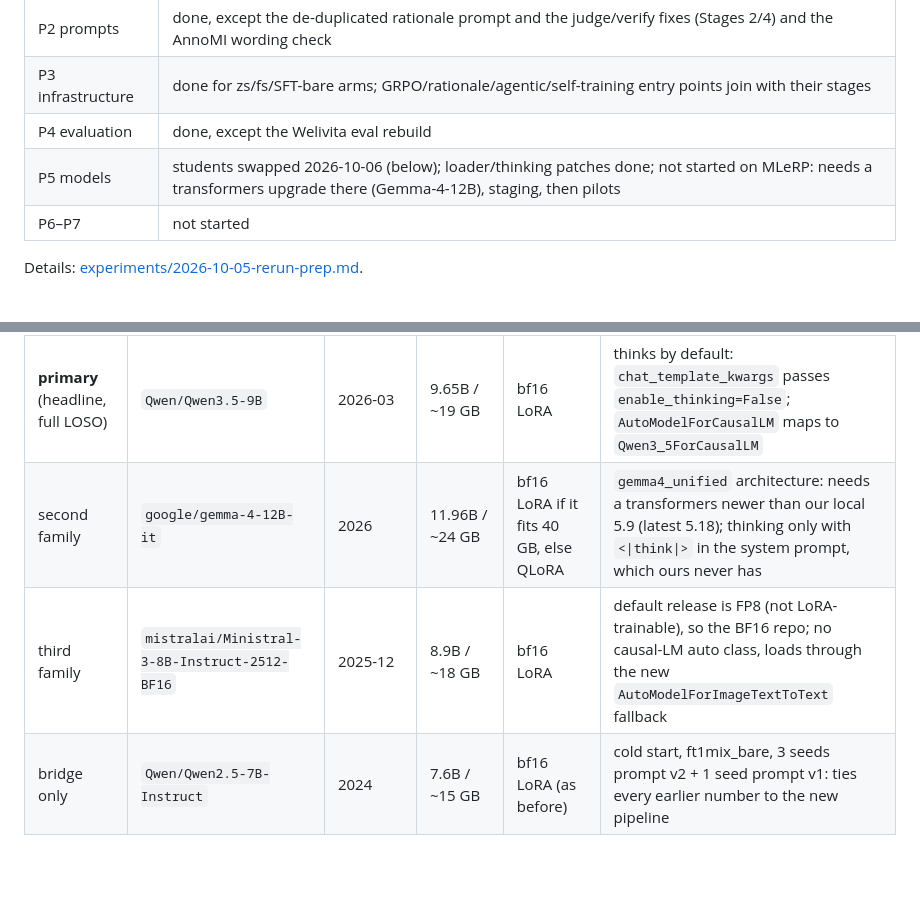
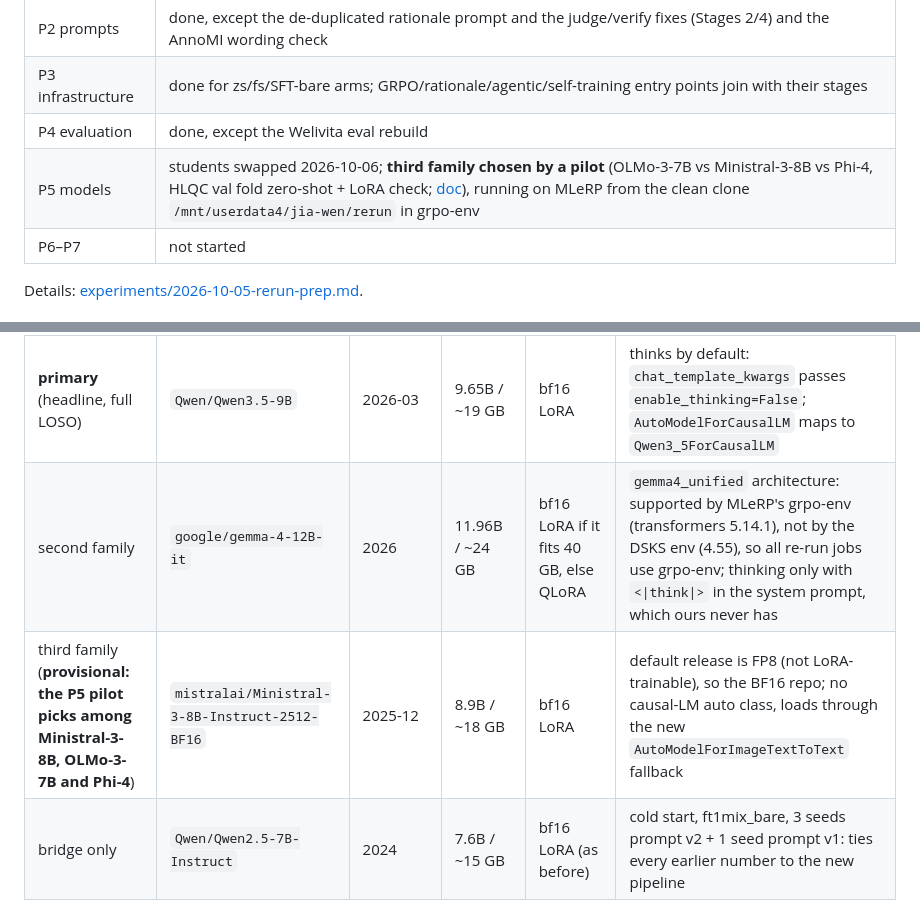
Before and after one commit to Zme874amy/Behavioral-Coding, a Markdown page: docs/RERUN_PLAN.md, 2 parts joined by grey strips. GitHub-like rendering; blank space fills up the shorter version.

Commit message:
Plan: third student chosen by the P5 pilot; re-runs use grpo-env
Co-Authored-By: Claude Opus 5.5 <noreply@anthropic.com>

```diff
--- a/docs/RERUN_PLAN.md
+++ b/docs/RERUN_PLAN.md
@@ -8,7 +8,7 @@
 | P2 prompts | done, except the de-duplicated rationale prompt and the judge/verify fixes (Stages 2/4) and the AnnoMI wording check |
 | P3 infrastructure | done for zs/fs/SFT-bare arms; GRPO/rationale/agentic/self-training entry points join with their stages |
 | P4 evaluation | done, except the Welivita eval rebuild |
-| P5 models | students swapped 2026-10-06 (below); loader/thinking patches done; not started on MLeRP: needs a transformers upgrade there (Gemma-4-12B), staging, then pilots |
+| P5 models | students swapped 2026-10-06; **third family chosen by a pilot** (OLMo-3-7B vs Ministral-3-8B vs Phi-4, HLQC val fold zero-shot + LoRA check; [doc](experiments/2026-10-06-student-pilot.md)), running on MLeRP from the clean clone `/mnt/userdata4/jia-wen/rerun` in grpo-env |
 | P6–P7 | not started |
 
 Details: [experiments/2026-10-05-rerun-prep.md](experiments/2026-10-05-rerun-prep.md).
@@ -167,8 +167,8 @@ Swapped 2026-10-06 (the 2024-era list was outdated). All three are ungated, Apac
 | Role | Student | Released | Params / bf16 on disk | Training mode (to confirm in the pilot) | Notes |
 |---|---|---|---|---|---|
 | **primary** (headline, full LOSO) | `Qwen/Qwen3.5-9B` | 2026-03 | 9.65B / ~19 GB | bf16 LoRA | thinks by default: `chat_template_kwargs` passes `enable_thinking=False`; `AutoModelForCausalLM` maps to `Qwen3_5ForCausalLM` |
-| second family | `google/gemma-4-12B-it` | 2026 | 11.96B / ~24 GB | bf16 LoRA if it fits 40 GB, else QLoRA | `gemma4_unified` architecture: needs a transformers newer than our local 5.9 (latest 5.18); thinking only with `<\|think\|>` in the system prompt, which ours never has |
-| third family | `mistralai/Ministral-3-8B-Instruct-2512-BF16` | 2025-12 | 8.9B / ~18 GB | bf16 LoRA | default release is FP8 (not LoRA-trainable), so the BF16 repo; no causal-LM auto class, loads through the new `AutoModelForImageTextToText` fallback |
+| second family | `google/gemma-4-12B-it` | 2026 | 11.96B / ~24 GB | bf16 LoRA if it fits 40 GB, else QLoRA | `gemma4_unified` architecture: supported by MLeRP's grpo-env (transformers 5.14.1), not by the DSKS env (4.55), so all re-run jobs use grpo-env; thinking only with `<\|think\|>` in the system prompt, which ours never has |
+| third family (**provisional: the P5 pilot picks among Ministral-3-8B, OLMo-3-7B and Phi-4**) | `mistralai/Ministral-3-8B-Instruct-2512-BF16` | 2025-12 | 8.9B / ~18 GB | bf16 LoRA | default release is FP8 (not LoRA-trainable), so the BF16 repo; no causal-LM auto class, loads through the new `AutoModelForImageTextToText` fallback |
 | bridge only | `Qwen/Qwen2.5-7B-Instruct` | 2024 | 7.6B / ~15 GB | bf16 LoRA (as before) | cold start, ft1mix_bare, 3 seeds prompt v2 + 1 seed prompt v1: ties every earlier number to the new pipeline |
 
 Why no Llama: Meta's current generation (Llama 4) is MoE only (Scout 109B total), with no small dense model; Llama-3.1-8B (2024) is what was outdated. LoRA target modules must be restricted to the language model (no vision tower); the pilot checks the trainable-parameter count.
```
